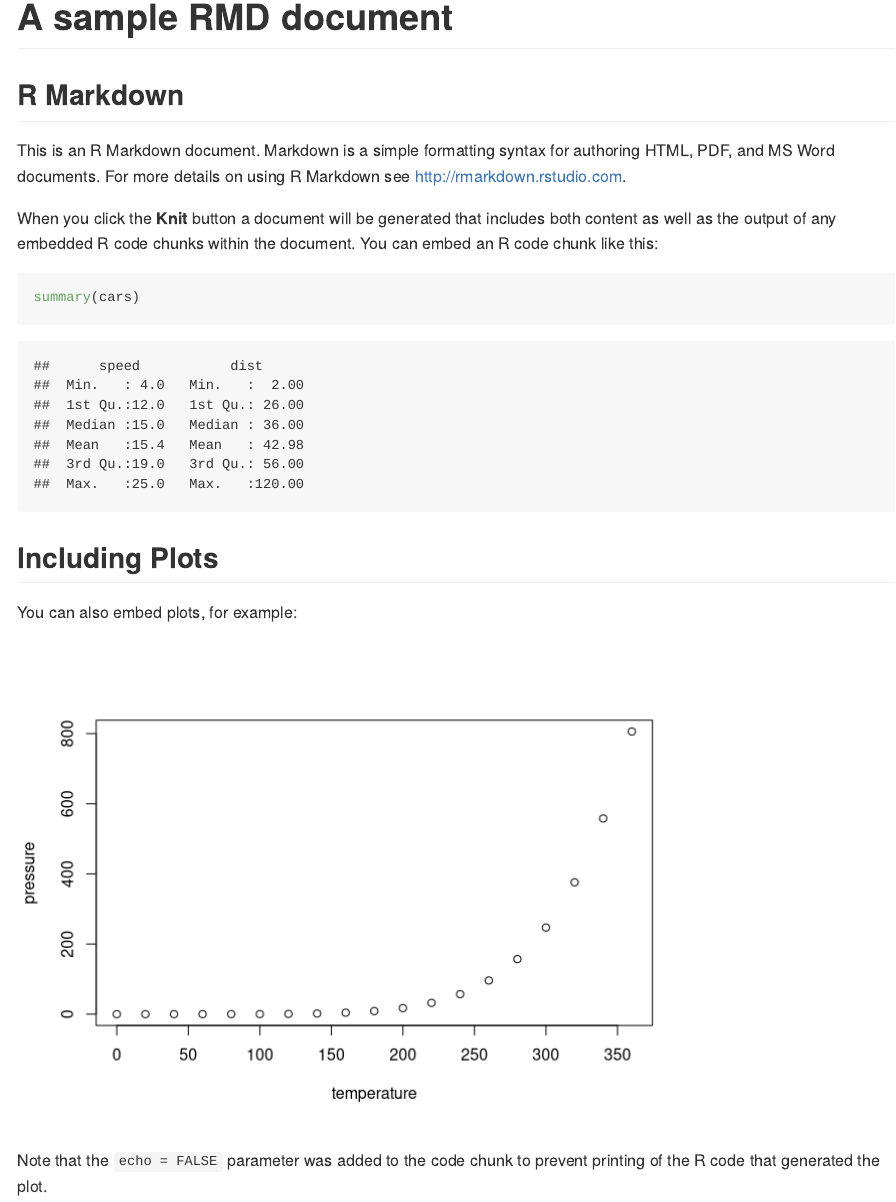
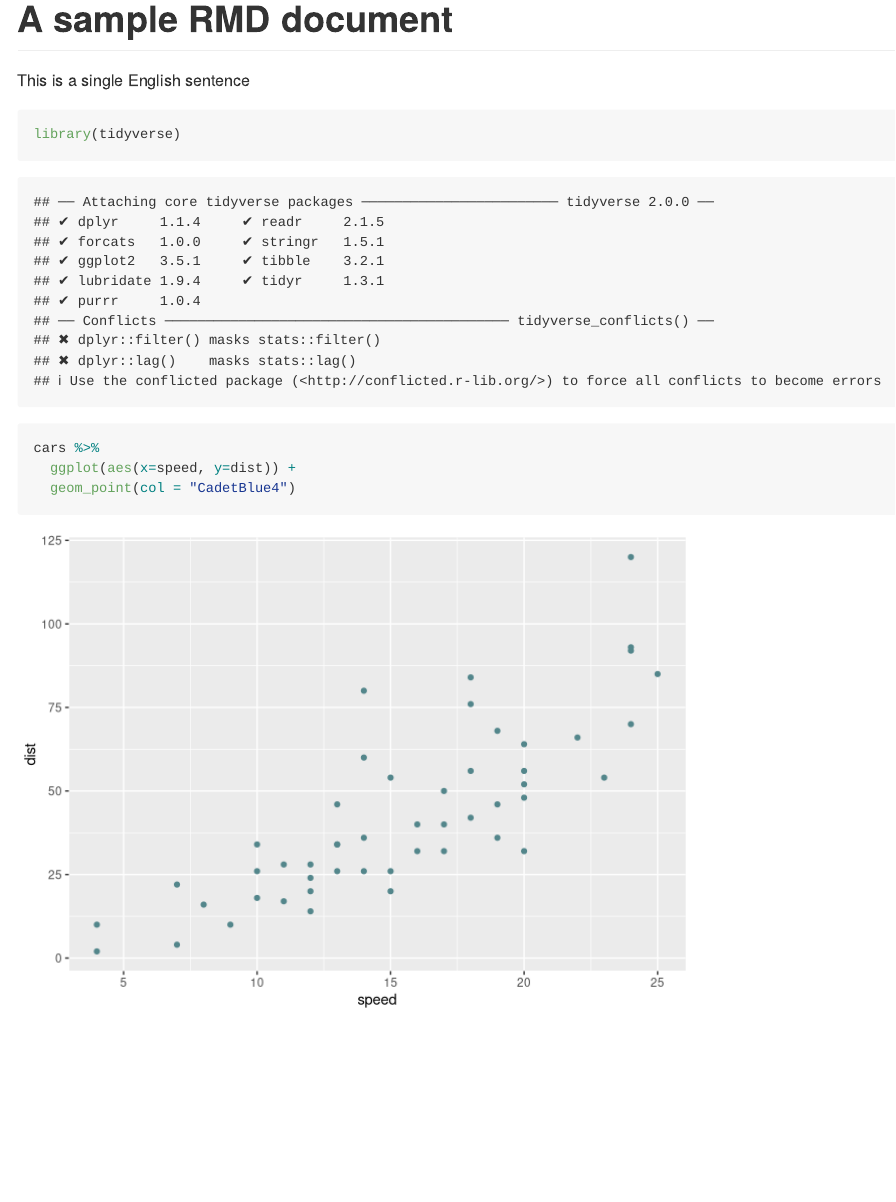
Before and after one commit to stanyys/myrepo, an R Markdown document (Sample_RMD.Rmd): the page in a window 1100 px wide, from its top. Rendered offline with R 4.5, knitr and Pandoc, with nearby package versions.

Commit message:
Removed template text and added nice ggplot chart.

````diff
--- a/Sample_RMD.Rmd
+++ b/Sample_RMD.Rmd
@@ -7,22 +7,11 @@ output: github_document
 knitr::opts_chunk$set(echo = TRUE)
 ```
 
-## R Markdown
+This is a single English sentence
 
-This is an R Markdown document. Markdown is a simple formatting syntax for authoring HTML, PDF, and MS Word documents. For more details on using R Markdown see <http://rmarkdown.rstudio.com>.
-
-When you click the **Knit** button a document will be generated that includes both content as well as the output of any embedded R code chunks within the document. You can embed an R code chunk like this:
-
-```{r cars}
-summary(cars)
+```{r}
+library(tidyverse)
+cars %>%
+  ggplot(aes(x=speed, y=dist)) +
+  geom_point(col = "CadetBlue4")
 ```
-
-## Including Plots
-
-You can also embed plots, for example:
-
-```{r pressure, echo=FALSE}
-plot(pressure)
-```
-
-Note that the `echo = FALSE` parameter was added to the code chunk to prevent printing of the R code that generated the plot.
````
Also changed, not shown: Sample_RMD.md.
